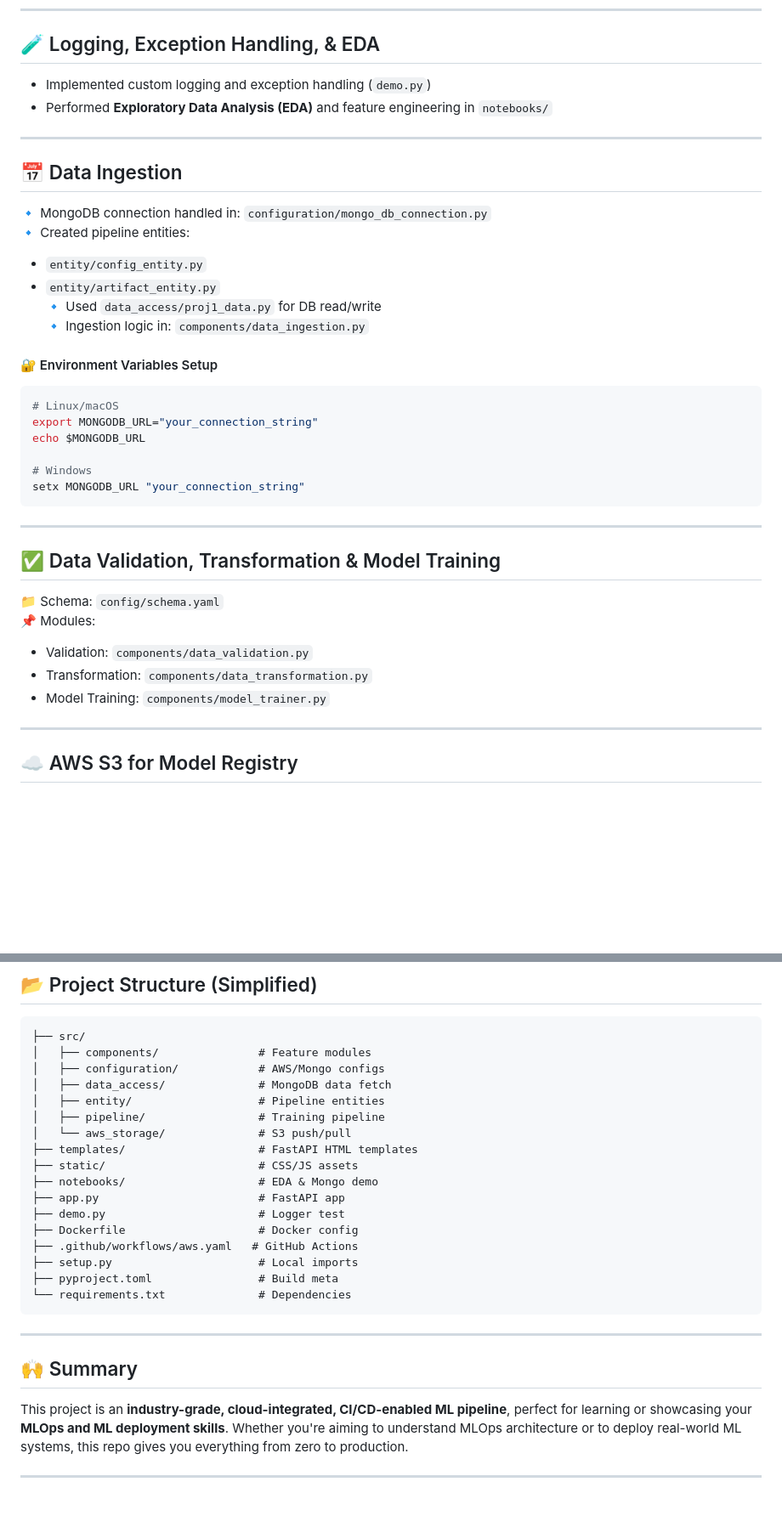
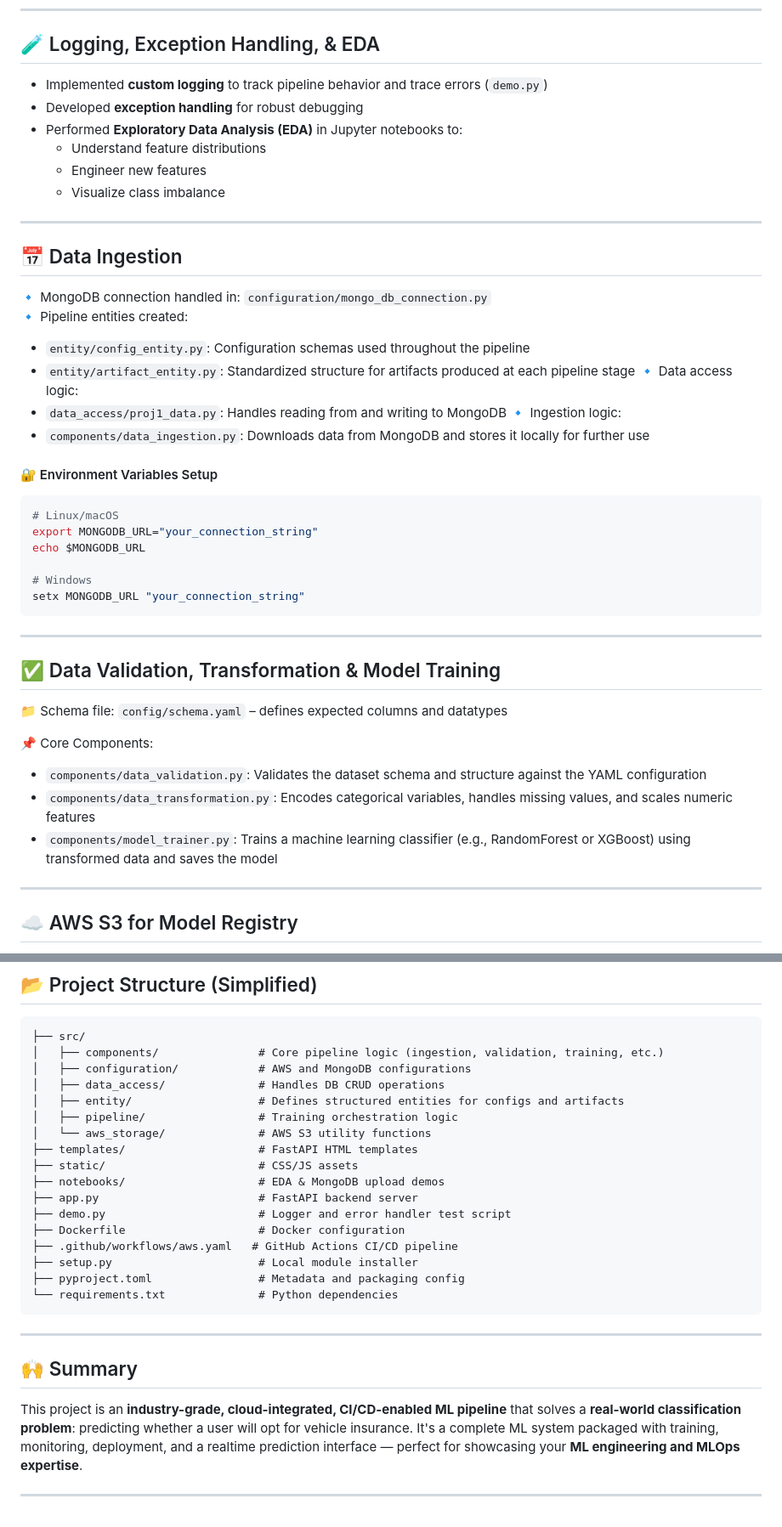
Before and after one commit to Sanjay-00/MLOps--Vehicle-Insurance-Data-Pipeline, a Markdown page: README.md, 2 parts joined by grey strips. Shown: that part at 85% size. Drawn GitHub-style; blank space fills up the shorter version.

````diff
--- a/README.md
+++ b/README.md
@@ -45,19 +48,25 @@ pip list  # Verify installed packages
 
 ## 🧪 Logging, Exception Handling, & EDA
 
-- Implemented custom logging and exception handling (`demo.py`)
-- Performed **Exploratory Data Analysis (EDA)** and feature engineering in `notebooks/`
+- Implemented **custom logging** to track pipeline behavior and trace errors (`demo.py`)
+- Developed **exception handling** for robust debugging
+- Performed **Exploratory Data Analysis (EDA)** in Jupyter notebooks to:
+  - Understand feature distributions
+  - Engineer new features
+  - Visualize class imbalance
 
 ---
 
 ## 📅 Data Ingestion
 
 🔹 MongoDB connection handled in: `configuration/mongo_db_connection.py`
-🔹 Created pipeline entities:
-   - `entity/config_entity.py`
-   - `entity/artifact_entity.py`
-🔹 Used `data_access/proj1_data.py` for DB read/write
-🔹 Ingestion logic in: `components/data_ingestion.py`
+🔹 Pipeline entities created:
+   - `entity/config_entity.py`: Configuration schemas used throughout the pipeline
+   - `entity/artifact_entity.py`: Standardized structure for artifacts produced at each pipeline stage
+🔹 Data access logic:
+   - `data_access/proj1_data.py`: Handles reading from and writing to MongoDB
+🔹 Ingestion logic:
+   - `components/data_ingestion.py`: Downloads data from MongoDB and stores it locally for further use
 
 #### 🔐 Environment Variables Setup
 
@@ -74,11 +83,13 @@ setx MONGODB_URL "your_connection_string"
 
 ## ✅ Data Validation, Transformation & Model Training
 
-📁 Schema: `config/schema.yaml`
-📌 Modules:
-- Validation: `components/data_validation.py`
-- Transformation: `components/data_transformation.py`
-- Model Training: `components/model_trainer.py`
+📁 Schema file: `config/schema.yaml` – defines expected columns and datatypes
+
+📌 Core Components:
+
+- `components/data_validation.py`: Validates the dataset schema and structure against the YAML configuration
+- `components/data_transformation.py`: Encodes categorical variables, handles missing values, and scales numeric features
+- `components/model_trainer.py`: Trains a machine learning classifier (e.g., RandomForest or XGBoost) using transformed data and saves the model
 
 ---
 
@@ -193,28 +198,28 @@ http://<EC2-PUBLIC-IP>:5080/training
 
 ```
 ├── src/
-│   ├── components/               # Feature modules
-│   ├── configuration/            # AWS/Mongo configs
-│   ├── data_access/              # MongoDB data fetch
-│   ├── entity/                   # Pipeline entities
-│   ├── pipeline/                 # Training pipeline
-│   └── aws_storage/              # S3 push/pull
+│   ├── components/               # Core pipeline logic (ingestion, validation, training, etc.)
+│   ├── configuration/            # AWS and MongoDB configurations
+│   ├── data_access/              # Handles DB CRUD operations
+│   ├── entity/                   # Defines structured entities for configs and artifacts
+│   ├── pipeline/                 # Training orchestration logic
+│   └── aws_storage/              # AWS S3 utility functions
 ├── templates/                    # FastAPI HTML templates
 ├── static/                       # CSS/JS assets
-├── notebooks/                    # EDA & Mongo demo
-├── app.py                        # FastAPI app
-├── demo.py                       # Logger test
-├── Dockerfile                    # Docker config
-├── .github/workflows/aws.yaml   # GitHub Actions
-├── setup.py                      # Local imports
-├── pyproject.toml                # Build meta
-└── requirements.txt              # Dependencies
+├── notebooks/                    # EDA & MongoDB upload demos
+├── app.py                        # FastAPI backend server
+├── demo.py                       # Logger and error handler test script
+├── Dockerfile                    # Docker configuration
+├── .github/workflows/aws.yaml   # GitHub Actions CI/CD pipeline
+├── setup.py                      # Local module installer
+├── pyproject.toml                # Metadata and packaging config
+└── requirements.txt              # Python dependencies
 ```
 
 ---
 
 ## 🙌 Summary
 
-This project is an **industry-grade, cloud-integrated, CI/CD-enabled ML pipeline**, perfect for learning or showcasing your **MLOps and ML deployment skills**. Whether you're aiming to understand MLOps architecture or to deploy real-world ML systems, this repo gives you everything from zero to production.
+This project is an **industry-grade, cloud-integrated, CI/CD-enabled ML pipeline** that solves a **real-world classification problem**: predicting whether a user will opt for vehicle insurance. It's a complete ML system packaged with training, monitoring, deployment, and a realtime prediction interface — perfect for showcasing your **ML engineering and MLOps expertise**.
 
 ---
````
Also changed, not shown: other parts of README.md (+21 -24 lines).
